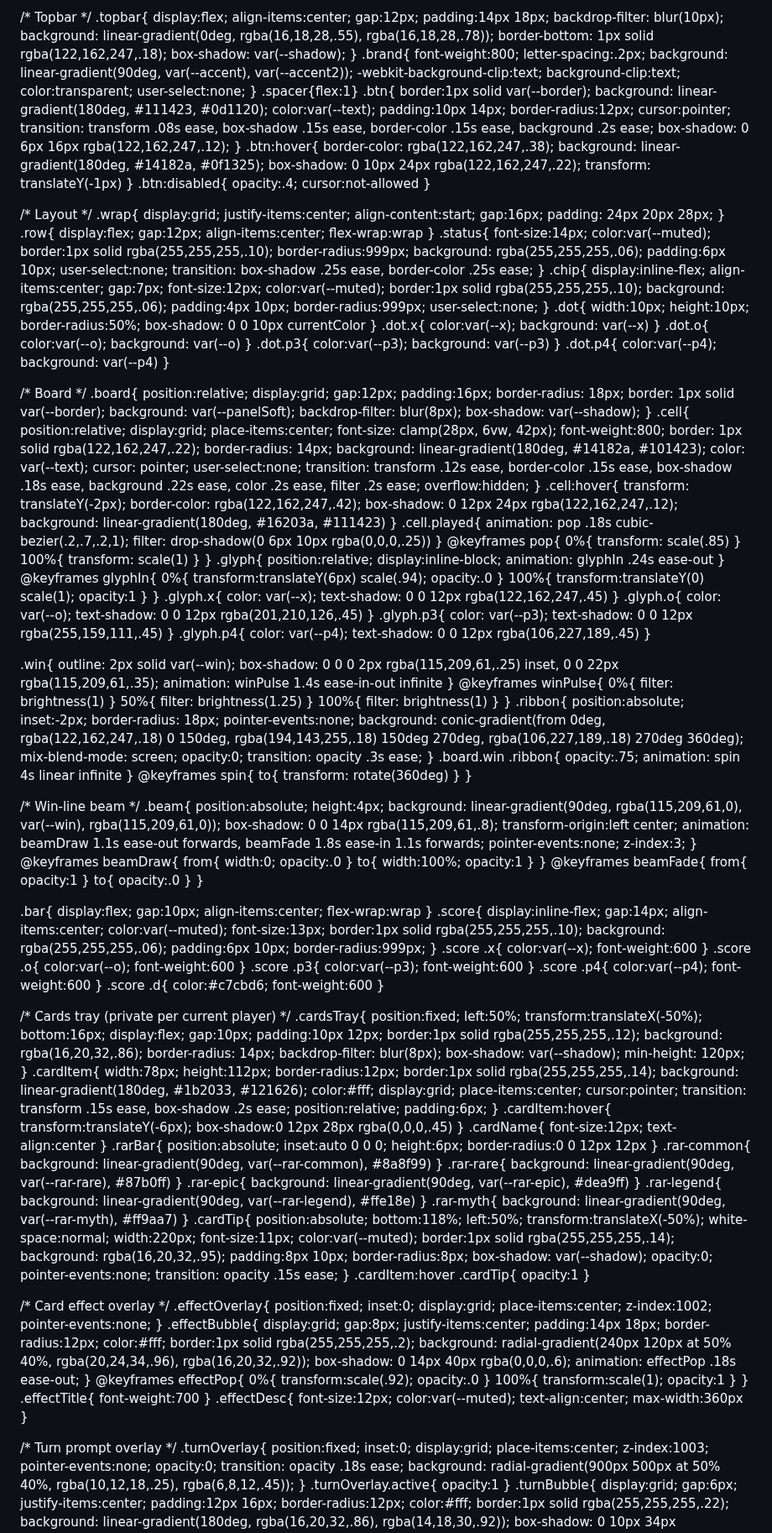
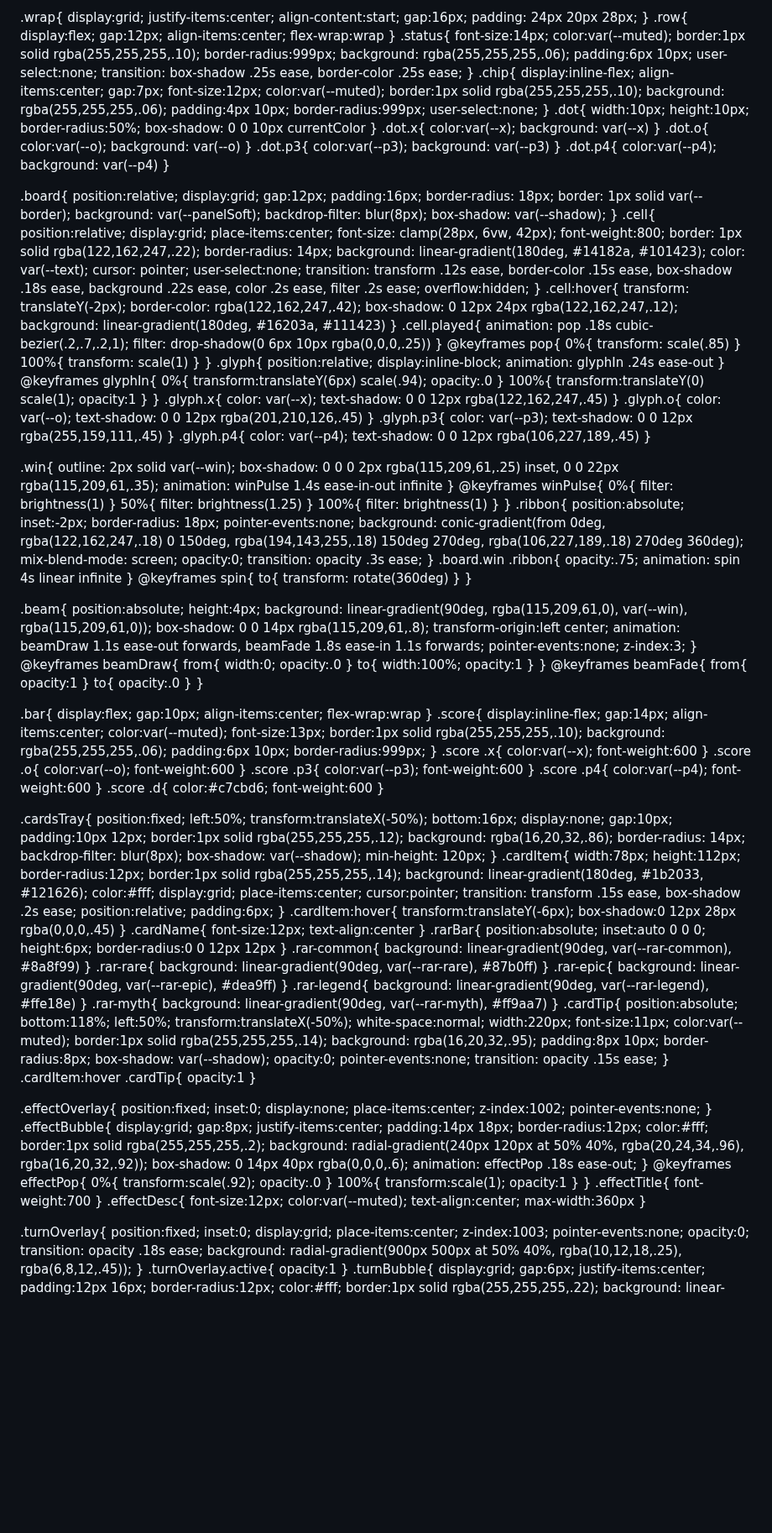
Before and after one commit to PatrickTheGamerz/OrangeGame, a Markdown page: TicTacToe.md, the part around one of its changes. Shown at 84% size. Drawn GitHub-style; blank space fills up the shorter version.

```diff
--- a/TicTacToe.md
+++ b/TicTacToe.md
@@ -11,7 +11,7 @@
     --border:rgba(122,162,247,.28);
     --accent:#7aa2f7; --accent2:#c28fff;
     --x:#7aa2f7; --o:#c9d27e; --p3:#ff9f6f; --p4:#6ae3bd;
-    --win:#73d13d; --danger:#f7768e; --gold:#ffce63;
+    --win:#73d13d; --danger:#f7768e; --gold:#ffce63; --lime:#32cd32;
     --shadow:0 12px 36px rgba(0,0,0,.5);
     --rar-common:#9aa0aa; --rar-rare:#7aa2f7; --rar-epic:#c28fff; --rar-legend:#ffce63; --rar-myth:#f7768e;
   }
@@ -25,8 +25,7 @@
       radial-gradient(900px 420px at 12% 120%, #1a1f35 0%, transparent 65%) fixed;
     display:grid; grid-template-rows:auto 1fr auto;
   }
-
-  /* Topbar */
+  .noselect{ user-select:none; -webkit-user-select:none; -ms-user-select:none }
   .topbar{
     display:flex; align-items:center; gap:12px;
     padding:14px 18px; backdrop-filter: blur(10px);
@@ -49,7 +48,6 @@
   .btn:hover{ border-color: rgba(122,162,247,.38); background: linear-gradient(180deg, #14182a, #0f1325); box-shadow: 0 10px 24px rgba(122,162,247,.22); transform: translateY(-1px) }
   .btn:disabled{ opacity:.4; cursor:not-allowed }
 
-  /* Layout */
   .wrap{ display:grid; justify-items:center; align-content:start; gap:16px; padding: 24px 20px 28px; }
   .row{ display:flex; gap:12px; align-items:center; flex-wrap:wrap }
   .status{
@@ -72,7 +70,6 @@
   .dot.p3{ color:var(--p3); background: var(--p3) }
   .dot.p4{ color:var(--p4); background: var(--p4) }
 
-  /* Board */
   .board{
     position:relative; display:grid; gap:12px; padding:16px;
     border-radius: 18px; border: 1px solid var(--border);
@@ -107,7 +104,6 @@
   .board.win .ribbon{ opacity:.75; animation: spin 4s linear infinite }
   @keyframes spin{ to{ transform: rotate(360deg) } }
 
-  /* Win-line beam */
   .beam{
     position:absolute; height:4px; background: linear-gradient(90deg, rgba(115,209,61,0), var(--win), rgba(115,209,61,0));
     box-shadow: 0 0 14px rgba(115,209,61,.8);
@@ -130,10 +126,9 @@
   .score .p4{ color:var(--p4); font-weight:600 }
   .score .d{ color:#c7cbd6; font-weight:600 }
 
-  /* Cards tray (private per current player) */
   .cardsTray{
     position:fixed; left:50%; transform:translateX(-50%);
-    bottom:16px; display:flex; gap:10px; padding:10px 12px;
+    bottom:16px; display:none; gap:10px; padding:10px 12px;
     border:1px solid rgba(255,255,255,.12); background: rgba(16,20,32,.86);
     border-radius: 14px; backdrop-filter: blur(8px); box-shadow: var(--shadow);
     min-height: 120px;
@@ -160,10 +155,8 @@
   }
   .cardItem:hover .cardTip{ opacity:1 }
 
-  /* Card effect overlay */
   .effectOverlay{
-    position:fixed; inset:0; display:grid; place-items:center; z-index:1002;
-    pointer-events:none;
+    position:fixed; inset:0; display:none; place-items:center; z-index:1002; pointer-events:none;
   }
   .effectBubble{
     display:grid; gap:8px; justify-items:center;
@@ -177,7 +170,6 @@
   .effectTitle{ font-weight:700 }
   .effectDesc{ font-size:12px; color:var(--muted); text-align:center; max-width:360px }
 
-  /* Turn prompt overlay */
   .turnOverlay{
     position:fixed; inset:0; display:grid; place-items:center; z-index:1003;
     pointer-events:none; opacity:0; transition: opacity .18s ease;
```
Also changed, not shown: other parts of TicTacToe.md (+203 -201 lines).
